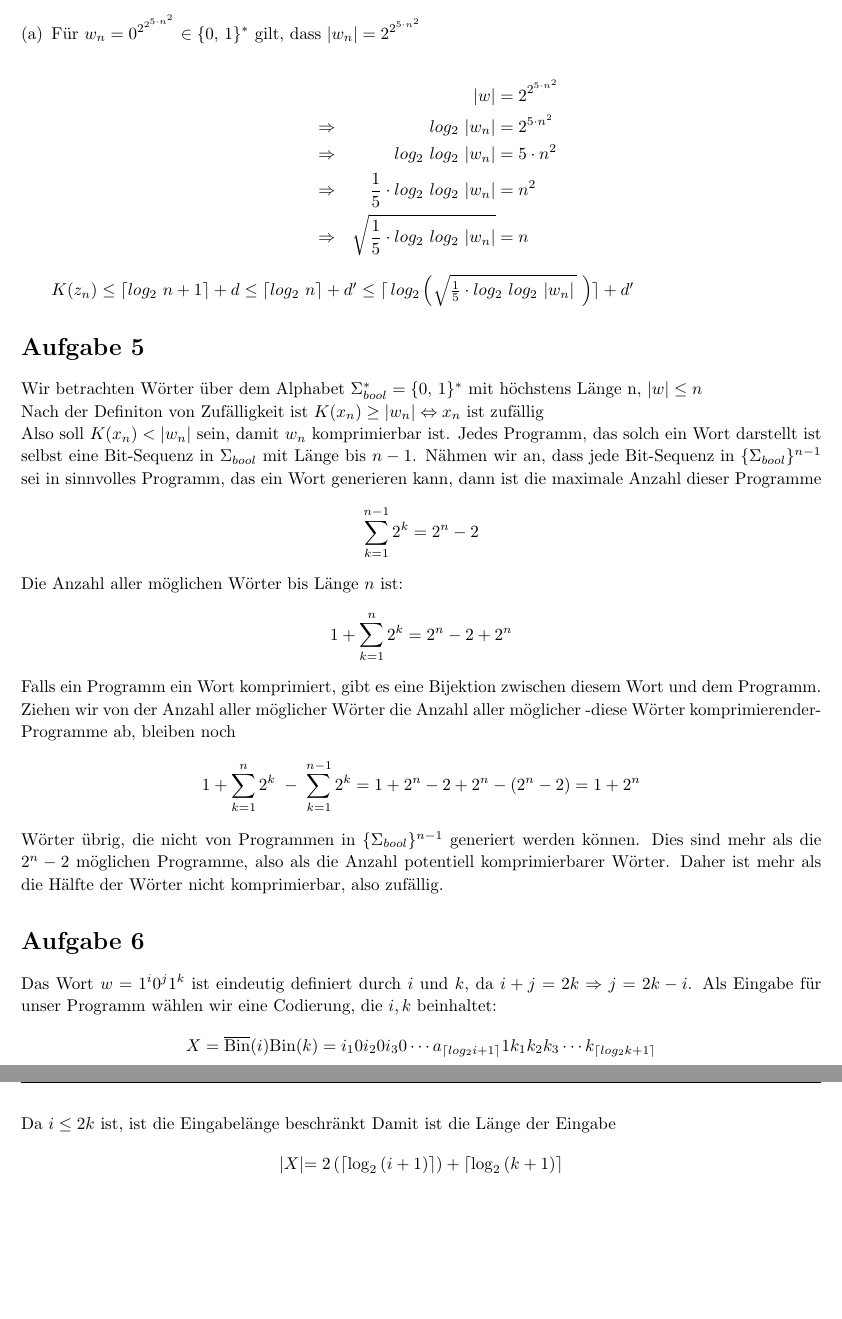
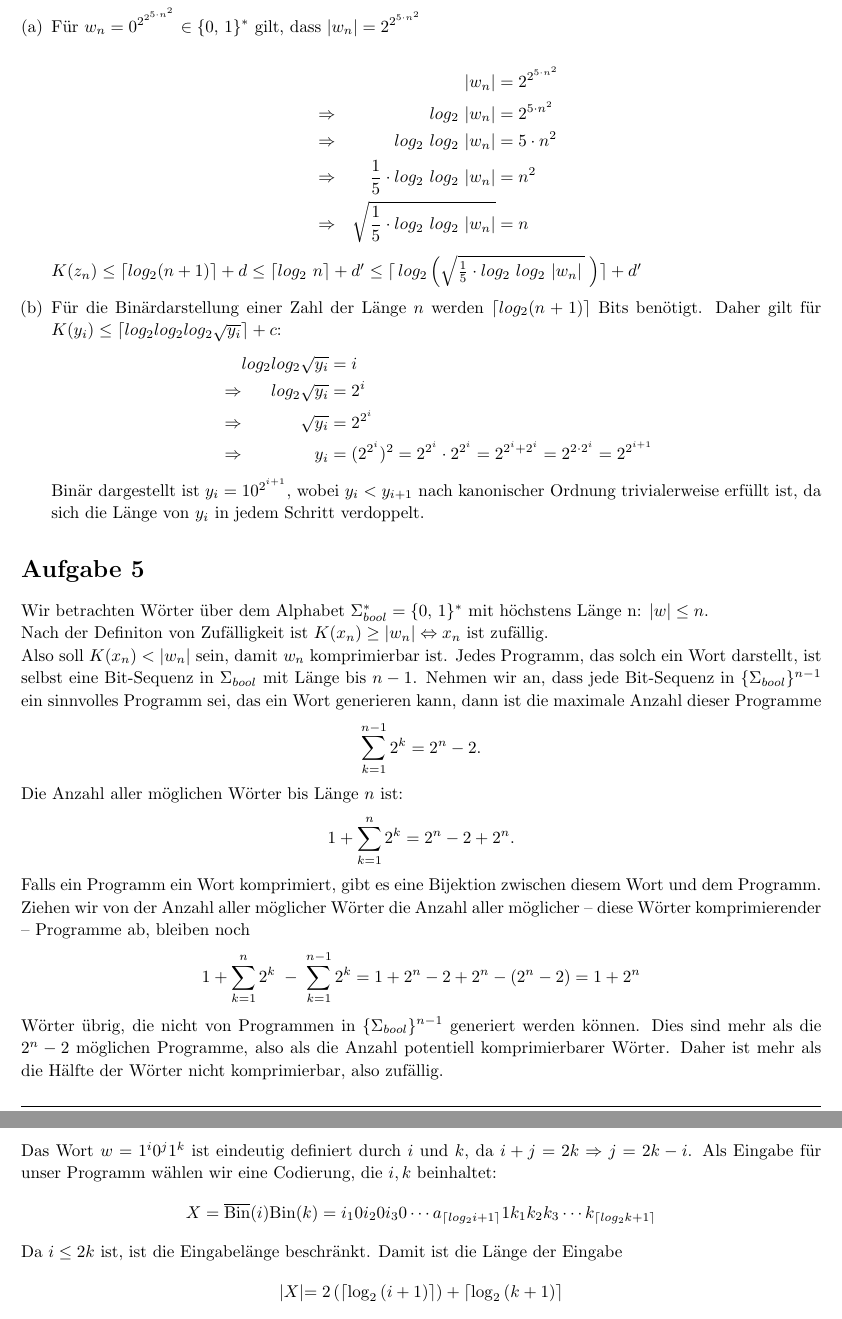
Before and after one commit to phischdev/TheoInf-Serien, a LaTeX document (Serie 2/TheoInf Serie 2.tex): two parts of pages 2 and 3 of 3, joined at a grey line, cut so that both start at the same text, the shorter picture padded with empty space. Compiled offline with pdfLaTeX.

Commit message:
Update TheoInf Serie 2.tex

```diff
--- a/Serie 2/TheoInf Serie 2.tex
+++ b/Serie 2/TheoInf Serie 2.tex
@@ -25,7 +25,6 @@
 \usepackage{mathtools}
 \usepackage{amsfonts}
 \usepackage{fancyhdr} % Required for custom headers
-\usepackage{lastpage} % Required to determine the last page for the footer
 \usepackage{extramarks} % Required for headers and footers
 \usepackage[usenames,dvipsnames]{color} % Required for custom colors
 \usepackage{graphicx} % Required to insert images
@@ -37,7 +36,6 @@
 \usepackage{xfrac}
 \usepackage{pgf}
 \usepackage{tikz}
-\usepackage{forest} % treees :D
 \usetikzlibrary{arrows,automata} %for FSM
 
 % Custom commands
@@ -222,45 +220,54 @@
 	\item
 	Für $ w_n = 0^{2^{2^{5\cdot n^{2}}}} \in \{0,\,1\}^* $
 gilt, dass $|w_n|=2^{2^{5\cdot n^2}}$\\
-	\begin{alignat}{2}
-		& & |w|&=2^{2^{5\cdot n^2}}\notag\\
-		&\Rightarrow & log_2\ |w_n|&=2^{5\cdot n^2}\notag\\
-		&\Rightarrow & log_2\ log_2\ |w_n|&= 5\cdot n^2\notag\\
-		&\Rightarrow & \frac{1}{5}\cdot log_2\ log_2\ |w_n| &=n^2\notag\\
-		&\Rightarrow \quad & \sqrt{\frac{1}{5}\cdot log_2\ log_2\ |w_n|}&=n\notag
-	\end{alignat}
-	$K(z_n)\leq \ceil{log_2\ n+1}+d \leq \ceil{log_2\ n}+d' \leq \lceil \,log_2\left( \sqrt{\frac{1}{5}\cdot log_2\ log_2\ |w_n|\,}\;\right)\rceil+d'$
+	\begin{alignat*}{2}
+		& & |w_n|&=2^{2^{5\cdot n^2}}\\
+		&\Rightarrow & log_2\ |w_n|&=2^{5\cdot n^2}\\
+		&\Rightarrow & log_2\ log_2\ |w_n|&= 5\cdot n^2\\
+		&\Rightarrow & \frac{1}{5}\cdot log_2\ log_2\ |w_n| &=n^2\\
+		&\Rightarrow \quad & \sqrt{\frac{1}{5}\cdot log_2\ log_2\ |w_n|}&=n
+	\end{alignat*}
+	$K(z_n)\leq \ceil{log_2(n+1)}+d \leq \ceil{log_2\ n}+d' \leq \lceil \,log_2\left( \sqrt{\frac{1}{5}\cdot log_2\ log_2\ |w_n|\,}\;\right)\rceil+d'$
+
+	\item
+	Für die Binärdarstellung einer Zahl der Länge $n$ werden $\lceil log_2(n+1) \rceil$ Bits benötigt. Daher gilt für $K(y_i) \leq \lceil log_2log_2log_2\sqrt{y_i} \rceil + c$:
+	\begin{alignat*}{2}
+		& & log_2log_2\sqrt{y_i} &= i\\
+		& \Rightarrow & log_2\sqrt{y_i} &= 2^i\\
+		& \Rightarrow & \sqrt{y_i} &= 2^{2^i}\\
+		& \Rightarrow & y_i &= (2^{2^i})^2 = 2^{2^i} \cdot 2^{2^i} = 2^{2^i+2^i} = 2^{2 \cdot 2^i} = 2^{2^{i+1}}
+	\end{alignat*}
+	Binär dargestellt ist $y_i = 10^{2^{i+1}}$, wobei $y_i < y_{i+1}$ nach kanonischer Ordnung trivialerweise erfüllt ist, da sich die Länge von $y_i$ in jedem Schritt verdoppelt.
 \end{enumerate}
 \end{homeworkProblem}
 \begin{homeworkProblem}
-	Wir betrachten Wörter über dem Alphabet $\Sigma_{bool}^*=\{0,\,1\}^*$ mit höchstens Länge n, $|w|\leq n$\\
-	Nach der Definiton von Zufälligkeit ist $K(x_n) \geq |w_n| \Leftrightarrow x_n$ ist zufällig\\
+	Wir betrachten Wörter über dem Alphabet $\Sigma_{bool}^*=\{0,\,1\}^*$ mit höchstens Länge n: $|w|\leq n$.\\
+	Nach der Definiton von Zufälligkeit ist $K(x_n) \geq |w_n| \Leftrightarrow x_n$ ist zufällig.\\
 	Also soll $K(x_n) < |w_n|$ sein, damit $w_n$ komprimierbar ist.
-	Jedes Programm, das solch ein Wort darstellt ist selbst eine Bit-Sequenz in $\Sigma_{bool}$ mit Länge bis $n-1$. Nähmen wir an, dass jede Bit-Sequenz in $\{\Sigma_{bool}\}^{n-1}$ sei in sinnvolles Programm, das ein Wort generieren kann, dann ist die maximale Anzahl dieser Programme
-	\begin{equation}
-		\sum_{k=1}^{n-1} 2^k = 2^n-2	\notag
-	\end{equation}
+	Jedes Programm, das solch ein Wort darstellt, ist selbst eine Bit-Sequenz in $\Sigma_{bool}$ mit Länge bis $n-1$. Nehmen wir an, dass jede Bit-Sequenz in $\{\Sigma_{bool}\}^{n-1}$ ein sinnvolles Programm sei, das ein Wort generieren kann, dann ist die maximale Anzahl dieser Programme
+	\begin{equation*}
+		\sum_{k=1}^{n-1} 2^k = 2^n-2.
+	\end{equation*}
 	Die Anzahl aller möglichen Wörter bis Länge $n$ ist:
-	\begin{equation}
-		1+\sum_{k=1}^n 2^k = 2^n-2+2^n	\notag
-	\end{equation}
+	\begin{equation*}
+		1+\sum_{k=1}^n 2^k = 2^n-2+2^n.
+	\end{equation*}
 	Falls ein Programm ein Wort komprimiert, gibt es eine Bijektion zwischen diesem Wort und dem Programm.
-	Ziehen wir von der Anzahl aller möglicher Wörter die Anzahl aller  möglicher -diese Wörter komprimierender- Programme ab, bleiben noch
-	\begin{equation}
-		1+\sum_{k=1}^n 2^k \;-\; \sum_{k=1}^{n-1} 2^k= 1+2^n-2+2^n- (2^n-2)=1+2^n \notag
-	\end{equation}
+	Ziehen wir von der Anzahl aller möglicher Wörter die Anzahl aller  möglicher -- diese Wörter komprimierender -- Programme ab, bleiben noch
+	\begin{equation*}
+		1+\sum_{k=1}^n 2^k \;-\; \sum_{k=1}^{n-1} 2^k= 1+2^n-2+2^n- (2^n-2)=1+2^n
+	\end{equation*}
 	Wörter übrig, die nicht von Programmen in  $\{\Sigma_{bool}\}^{n-1}$ generiert werden können.
 	Dies sind mehr als die $2^n-2$ möglichen Programme, also als die Anzahl potentiell komprimierbarer Wörter.
 	Daher ist mehr als die Hälfte der Wörter nicht komprimierbar, also zufällig.
 \end{homeworkProblem}
 \begin{homeworkProblem}
 	Das Wort $w=1^i0^j1^k$ ist eindeutig definiert durch $i$ und $k$, da $i+j=2k \Rightarrow j = 2k-i$. Als Eingabe für unser Programm wählen wir eine Codierung, die $i, k$ beinhaltet:
-	\begin{equation}
-	X=\overline{\text{Bin}}(i)\text{Bin}(k)=i_10i_20i_30\cdots a_{\lceil log_2 i+1 \rceil}1k_1k_2k_3\cdots k_{\lceil log_2 k+1 \rceil}\notag
-	\end{equation}
-	Da $i \leq 2k$ ist, ist die Eingabelänge beschränkt
-	Damit ist die Länge der Eingabe
-	\begin{alignat}{2}
-		|X| &&=2\left(\lceil\log_2\left(i+1\right)\rceil\right)+\left\lceil\log_2{\left(k+1\right)}\right\rceil			\notag
-	\end{alignat}
+	\begin{equation*}
+	X=\overline{\text{Bin}}(i)\text{Bin}(k)=i_10i_20i_30\cdots a_{\lceil log_2 i+1 \rceil}1k_1k_2k_3\cdots k_{\lceil log_2 k+1 \rceil}
+	\end{equation*}
+	Da $i \leq 2k$ ist, ist die Eingabelänge beschränkt. Damit ist die Länge der Eingabe
+	\begin{alignat*}{2}
+		|X| &&=2\left(\lceil\log_2\left(i+1\right)\rceil\right)+\left\lceil\log_2{\left(k+1\right)}\right\rceil
+	\end{alignat*}
 	und das Programm hat Kolmogorov Komplexität
```
Also changed, not shown: Serie 2/TheoInf Serie 2.tex (10 more changed lines).
